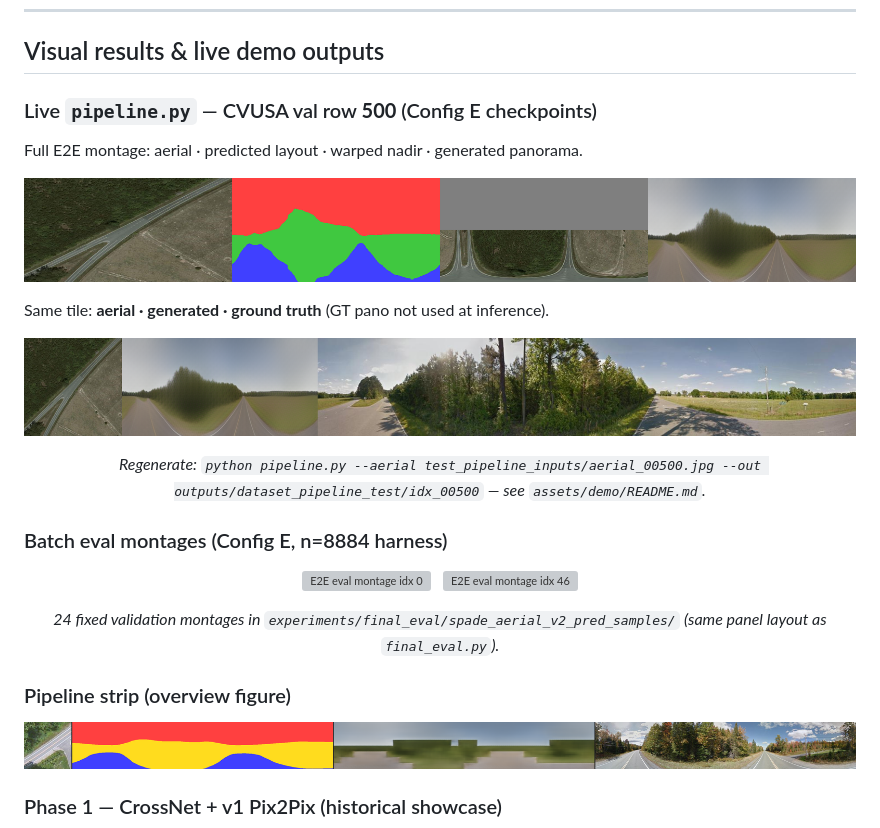
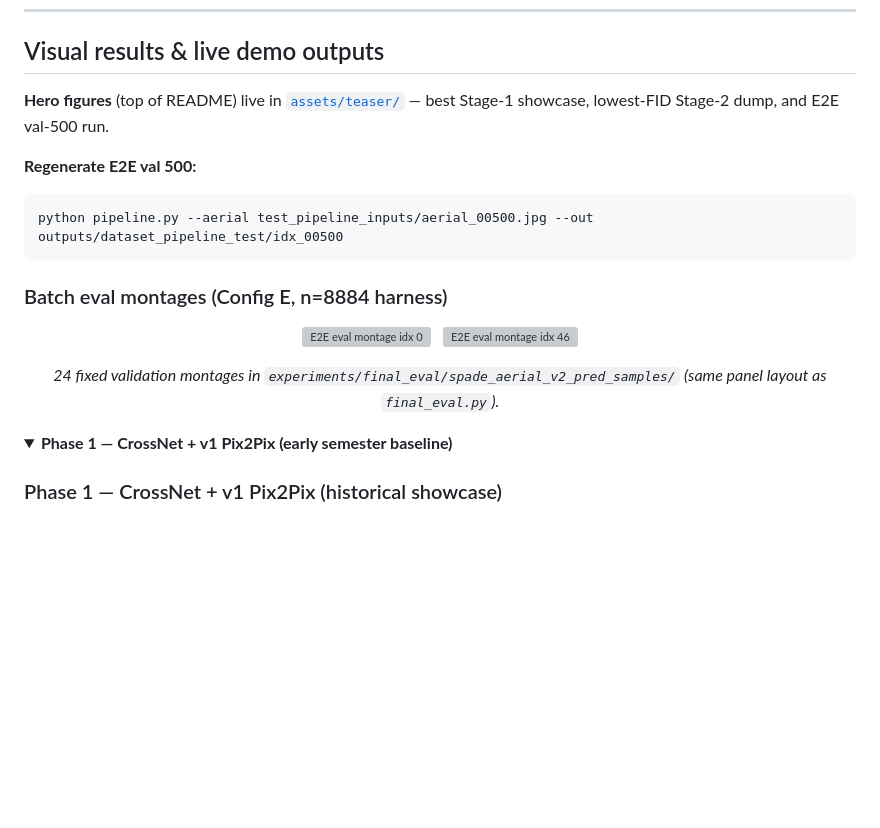
Before and after one commit to anasahmed81103/AerialToGround, a Markdown page: README.md, the part around the change printed below. Drawn GitHub-style; folded sections open; blank space fills up the shorter version; grey boxes are pictures that could not be loaded.

````diff
--- a/README.md
+++ b/README.md
@@ -407,23 +420,13 @@ Configs **A/B/D** use **oracle** pano segmentation → **SSIM ~0.51** is **not**
 
 ## Visual results & live demo outputs
 
-### Live `pipeline.py` — CVUSA val row **500** (Config E checkpoints)
+**Hero figures** (top of README) live in [`assets/teaser/`](assets/teaser/README.md) — best Stage-1 showcase, lowest-FID Stage-2 dump, and E2E val-500 run.
 
-Full E2E montage: aerial · predicted layout · warped nadir · generated panorama.
+**Regenerate E2E val 500:**
 
-<p align="center">
-  <img src="assets/demo/montage_val_00500.png" alt="E2E montage val row 500: aerial, layout, warp, generated pano" width="100%"/>
-</p>
-
-Same tile: **aerial · generated · ground truth** (GT pano not used at inference).
-
-<p align="center">
-  <img src="assets/demo/compare_val_00500.png" alt="Val 500: aerial, generated panorama, ground truth" width="100%"/>
-</p>
-
-<p align="center">
-  <em>Regenerate: <code>python pipeline.py --aerial test_pipeline_inputs/aerial_00500.jpg --out outputs/dataset_pipeline_test/idx_00500</code> — see <code>assets/demo/README.md</code>.</em>
-</p>
+```bash
+python pipeline.py --aerial test_pipeline_inputs/aerial_00500.jpg --out outputs/dataset_pipeline_test/idx_00500
+```
 
 ### Batch eval montages (Config E, n=8884 harness)
 
@@ -435,11 +438,8 @@ Same tile: **aerial · generated · ground truth** (GT pano not used at inferenc
 
 <p align="center"><em>24 fixed validation montages in <code>experiments/final_eval/spade_aerial_v2_pred_samples/</code> (same panel layout as <code>final_eval.py</code>).</em></p>
 
-### Pipeline strip (overview figure)
-
-<p align="center">
-  <img src="assets/pipeline_strip.png" width="100%"/>
-</p>
+<details>
+<summary><b>Phase 1 — CrossNet + v1 Pix2Pix (early semester baseline)</b></summary>
 
 ### Phase 1 — CrossNet + v1 Pix2Pix (historical showcase)
 
````
Also changed, not shown: other parts of README.md (+19 -4 lines), assets/teaser/README.md (added, +10 -0 lines), assets/teaser/e2e_aerial_gen_gt_val500.png (added), assets/teaser/e2e_full_montage_val500.png (added), assets/teaser/stage1_polar_layout.jpg (added), assets/teaser/stage2_spade_aerial_layout_real_fake.jpg (added).
